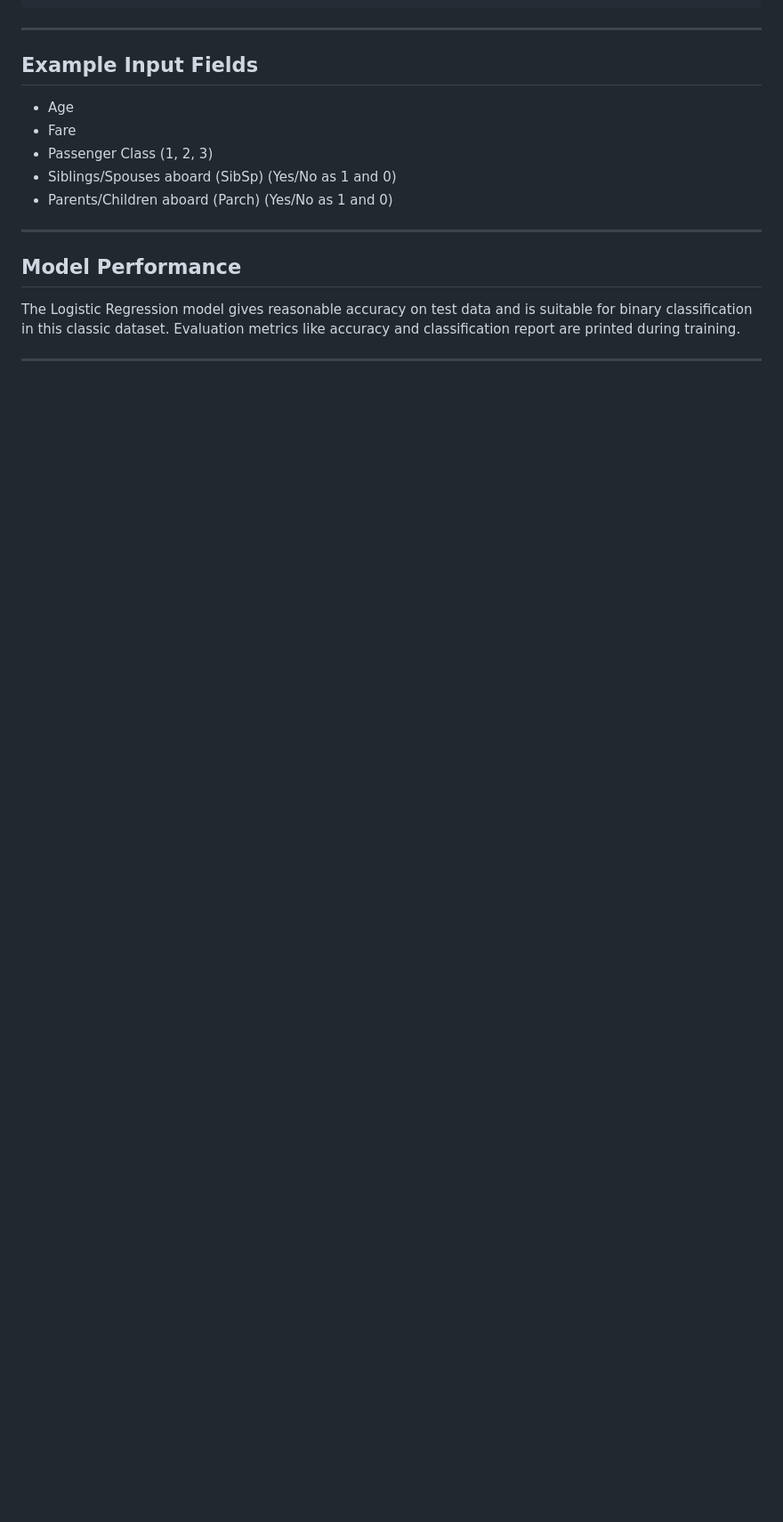
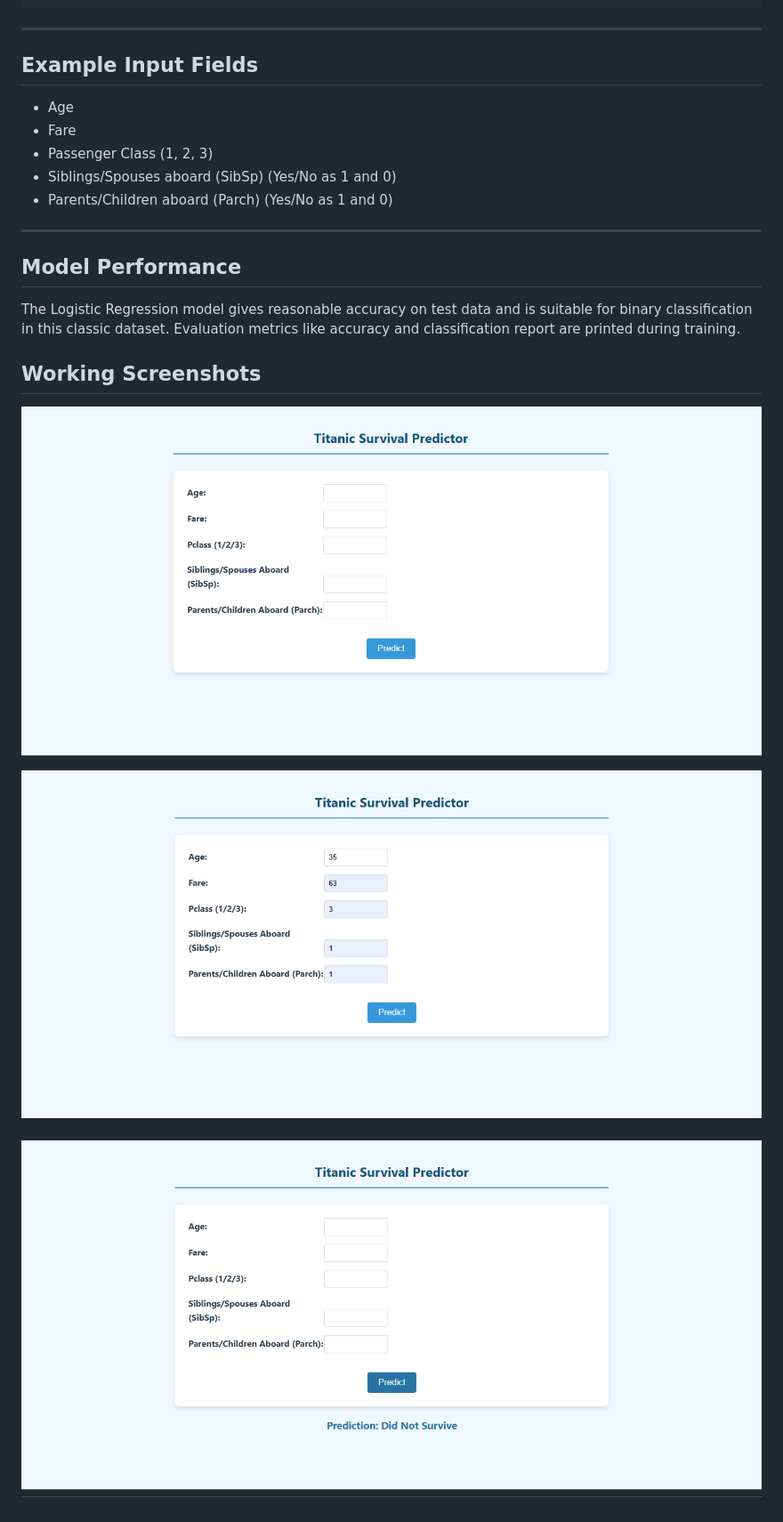
Before and after one commit to divyapranav/Titanic-Survival-Logistic-Regression-, a Markdown page: README.md, the part around the change. Shown: that part at 89% size. Drawn GitHub-style; pictures changed too: image-1.png (added), image-2.png (added), image.png (added); blank space fills up the shorter version.

```diff
--- a/README.md
+++ b/README.md
@@ -85,4 +85,11 @@ titanic_flask_app/
 
 The Logistic Regression model gives reasonable accuracy on test data and is suitable for binary classification in this classic dataset. Evaluation metrics like accuracy and classification report are printed during training.
 
+## Working Screenshots
+
+![alt text](image.png)
+
+![alt text](image-1.png)
+
+![alt text](image-2.png)
 ---
```
Also changed, not shown: 1 other file.
